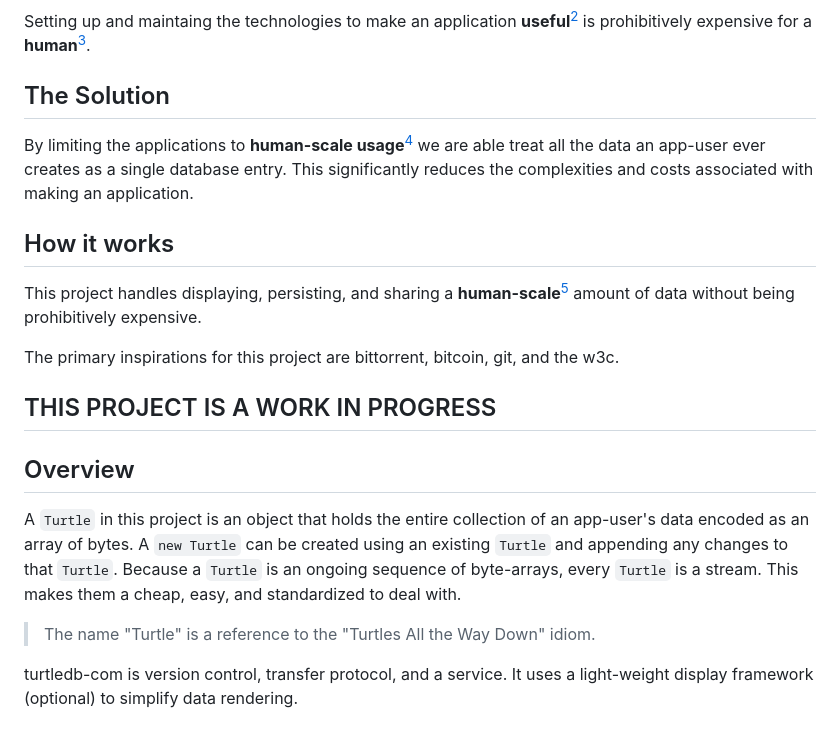
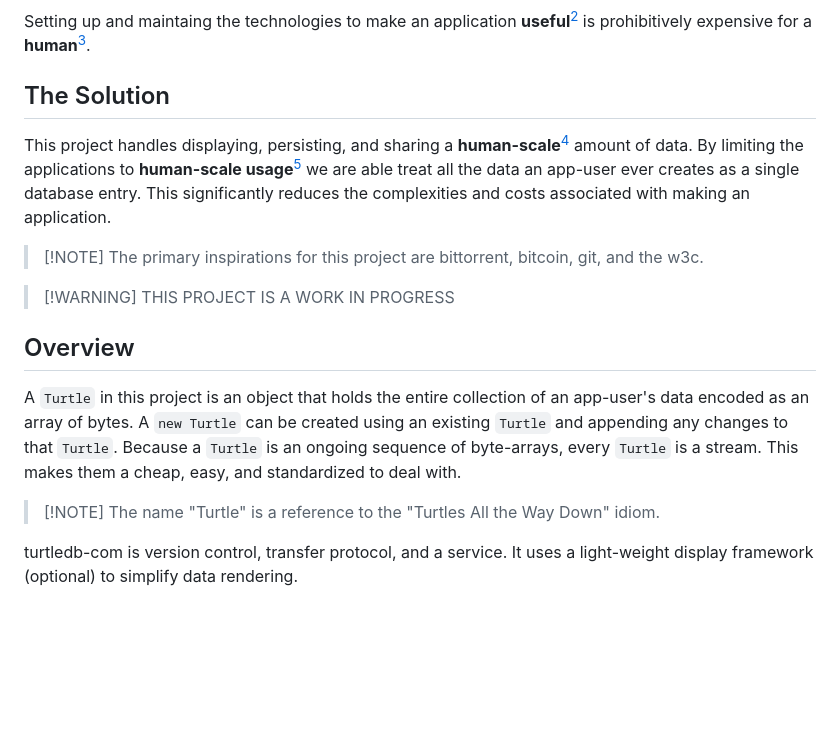
Before and after one commit to turtledb-com/turtledb-com, a Markdown page: README.md, the part around the change. GitHub-like rendering; blank space fills up the shorter version.

Commit message:
test markdown alerts

```diff
--- a/README.md
+++ b/README.md
@@ -11,20 +11,16 @@ Setting up and maintaing the technologies to make an application **useful**[^1]
 [^2]: **Human:** not-a-corporation.
 
 ## The Solution
+This project handles displaying, persisting, and sharing a **human-scale**[^3] amount of data.
 By limiting the applications to **human-scale usage**[^3] we are able treat all the data an app-user ever creates as a single database entry.
 This significantly reduces the complexities and costs associated with making an application.
 [^3]: **human-scale usage:** around 2MB.
   -- The average human typing speed is 40 WPM.
   2MB of typed data would take 175 hours to generate.
 
-## How it works
-This project handles displaying, persisting, and sharing a **human-scale**[^3] amount of data without being prohibitively expensive.
+> [!NOTE] The primary inspirations for this project are bittorrent, bitcoin, git, and the w3c.
 
-The primary inspirations for this project are bittorrent, bitcoin, git, and the w3c.
-
-
-
-## THIS PROJECT IS A WORK IN PROGRESS
+> [!WARNING] THIS PROJECT IS A WORK IN PROGRESS
 
 
 
@@ -35,7 +31,7 @@ A `new Turtle` can be created using an existing `Turtle` and appending any chang
 Because a `Turtle` is an ongoing sequence of byte-arrays, every `Turtle` is a stream.
 This makes them a cheap, easy, and standardized to deal with.
 
-> The name "Turtle" is a reference to the "Turtles All the Way Down" idiom.
+> [!NOTE] The name "Turtle" is a reference to the "Turtles All the Way Down" idiom.
 
 
 turtledb-com is version control, transfer protocol, and a service.
```
